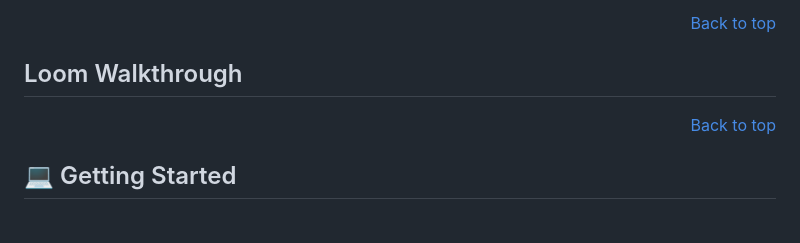
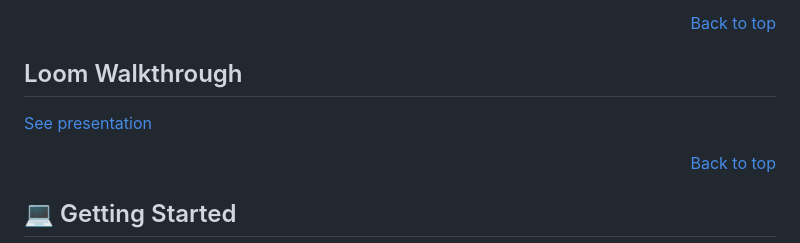
Before and after one commit to NicolasAndrehh/First-Capstone-Project, a Markdown page: README.md, the part around the change. GitHub-like rendering; blank space fills up the shorter version.

Commit message:
Fix loom link on README file

```diff
--- a/README.md
+++ b/README.md
@@ -88,7 +88,7 @@
 
 ## Loom Walkthrough <a name="loom-walkthrough"></a>
 
-[](https://www.loom.com/share/274f7b72950e41d2aafccd08a9a34a9b)
+[See presentation](https://www.loom.com/share/274f7b72950e41d2aafccd08a9a34a9b)
 
 <p align="right"><a href="#readme-top">Back to top</a></p>
 
```
